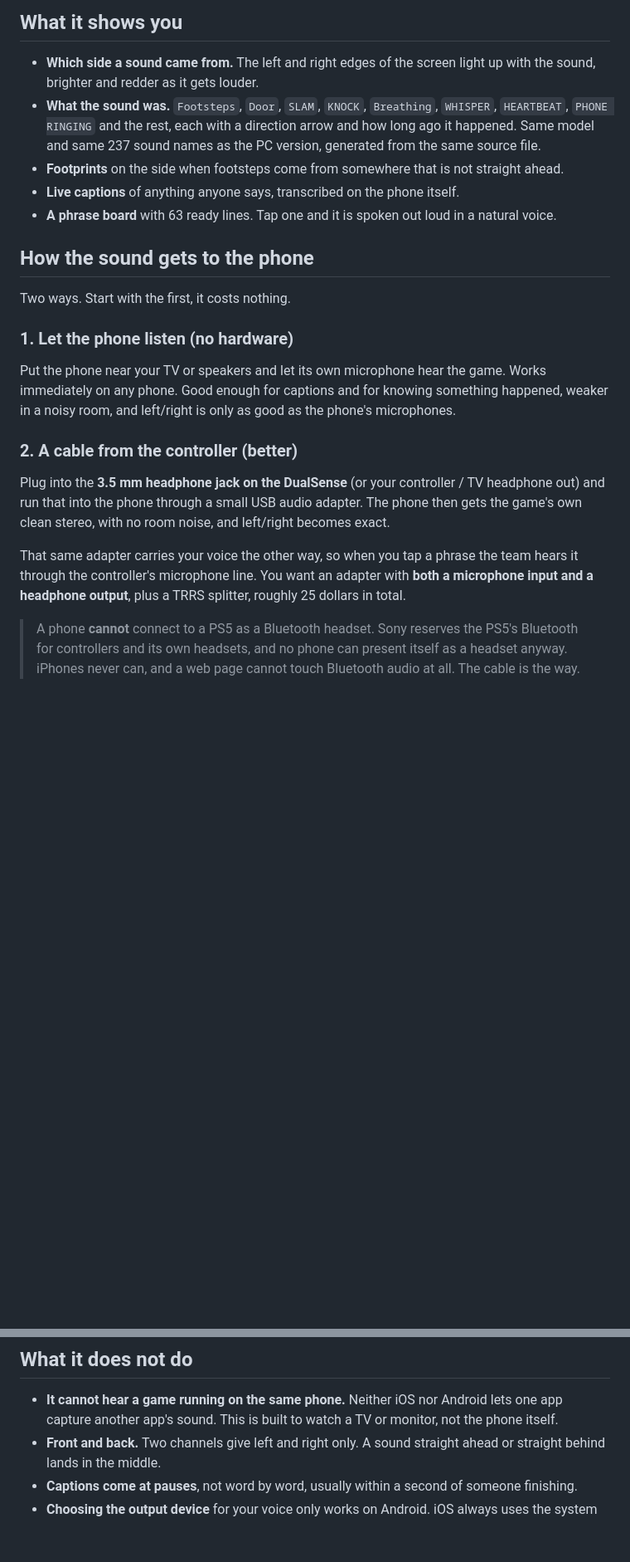
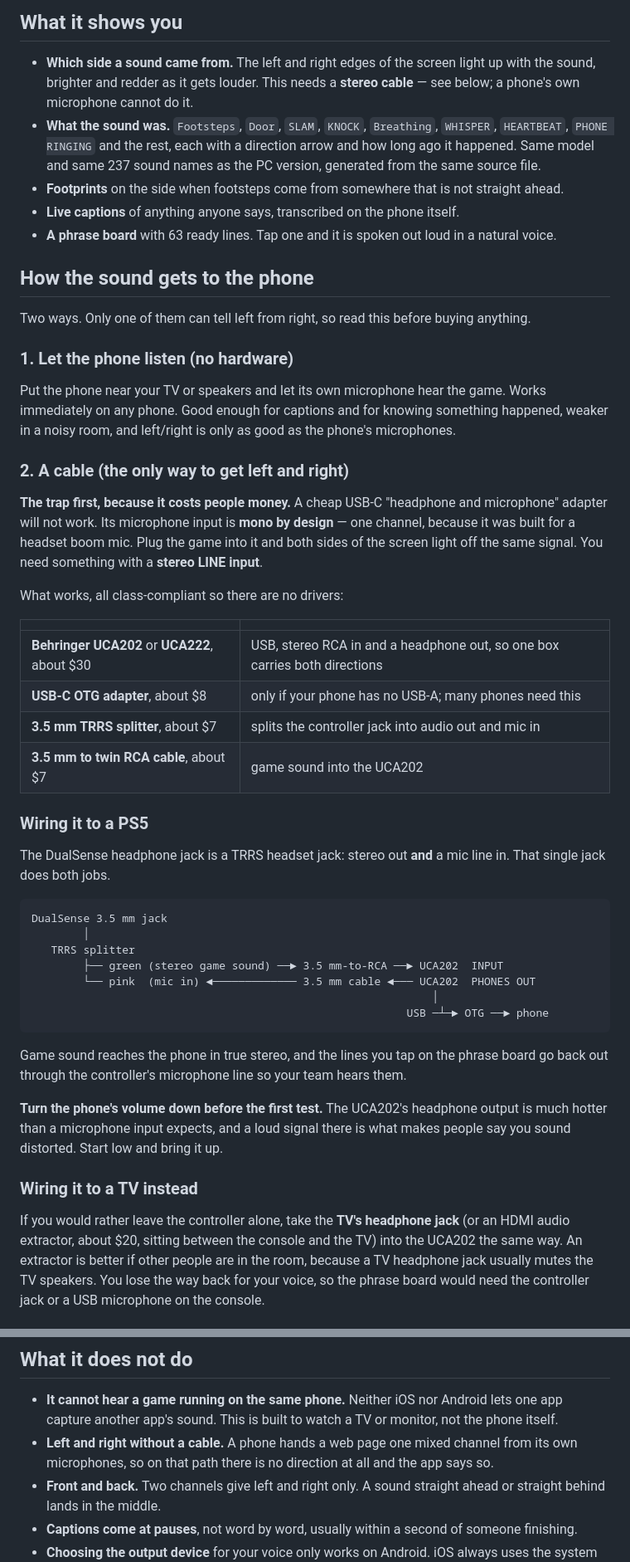
Before and after one commit to devarim28supply-afk/PhasmoSound-Mobile, a Markdown page: README.md, 2 parts joined by grey strips. Shown at 83% size. GitHub-like rendering; blank space fills up the shorter version.

Commit message:
README: the cable that actually gives stereo, and the adapter that does not
A headset adapter's microphone input is mono, so the cable path people would
naturally buy cannot produce left and right. Name the trap, give a wiring
diagram for the DualSense TRRS jack through a stereo line input, and stop the
feature list implying the phone's own microphone can do direction.

Co-Authored-By: Claude Opus 5 (1M context) <noreply@anthropic.com>
Claude-Session: https://claude.ai/code/session_01DYEdYhfdZPhVjqNTSW8Xgo

````diff
--- a/README.md
+++ b/README.md
@@ -18,7 +18,8 @@ home screen if you want it to feel like an app.
 ## What it shows you
 
 * **Which side a sound came from.** The left and right edges of the screen light up with the sound,
-  brighter and redder as it gets louder.
+  brighter and redder as it gets louder. This needs a **stereo cable** — see below; a phone's own
+  microphone cannot do it.
 * **What the sound was.** `Footsteps`, `Door`, `SLAM`, `KNOCK`, `Breathing`, `WHISPER`, `HEARTBEAT`,
   `PHONE RINGING` and the rest, each with a direction arrow and how long ago it happened. Same model
   and same 237 sound names as the PC version, generated from the same source file.
@@ -28,7 +29,7 @@ home screen if you want it to feel like an app.
 
 ## How the sound gets to the phone
 
-Two ways. Start with the first, it costs nothing.
+Two ways. Only one of them can tell left from right, so read this before buying anything.
 
 ### 1. Let the phone listen (no hardware)
 
@@ -36,16 +37,49 @@ Put the phone near your TV or speakers and let its own microphone hear the game.
 any phone. Good enough for captions and for knowing something happened, weaker in a noisy room, and
 left/right is only as good as the phone's microphones.
 
-### 2. A cable from the controller (better)
+### 2. A cable (the only way to get left and right)
 
-Plug into the **3.5 mm headphone jack on the DualSense** (or your controller / TV headphone out) and
-run that into the phone through a small USB audio adapter. The phone then gets the game's own clean
-stereo, with no room noise, and left/right becomes exact.
+**The trap first, because it costs people money.** A cheap USB-C "headphone and microphone"
+adapter will not work. Its microphone input is **mono by design** — one channel, because it was
+built for a headset boom mic. Plug the game into it and both sides of the screen light off the
+same signal. You need something with a **stereo LINE input**.
 
-That same adapter carries your voice the other way, so when you tap a phrase the team hears it
-through the controller's microphone line. You want an adapter with **both a microphone input and a
-headphone output**, plus a TRRS splitter, roughly 25 dollars in total.
+What works, all class-compliant so there are no drivers:
 
-> A phone **cannot** connect to a PS5 as a Bluetooth headset. Sony reserves the PS5's Bluetooth for
-> controllers and its own headsets, and no phone can present itself as a headset anyway. iPhones
-> never can, and a web page cannot touch Bluetooth audio at all. The cable is the way.
+| | |
+|---|---|
+| **Behringer UCA202** or **UCA222**, about $30 | USB, stereo RCA in and a headphone out, so one box carries both directions |
+| **USB-C OTG adapter**, about $8 | only if your phone has no USB-A; many phones need this |
+| **3.5 mm TRRS splitter**, about $7 | splits the controller jack into audio out and mic in |
+| **3.5 mm to twin RCA cable**, about $7 | game sound into the UCA202 |
+
+### Wiring it to a PS5
+
+The DualSense headphone jack is a TRRS headset jack: stereo out **and** a mic line in. That single
+jack does both jobs.
+
+```
+DualSense 3.5 mm jack
+        │
+   TRRS splitter
+        ├── green (stereo game sound) ──► 3.5 mm-to-RCA ──► UCA202  INPUT
+        └── pink  (mic in) ◄───────────── 3.5 mm cable ◄─── UCA202  PHONES OUT
+                                                              │
+                                                          USB ─┴─► OTG ──► phone
+```
+
+Game sound reaches the phone in true stereo, and the lines you tap on the phrase board go back out
+through the controller's microphone line so your team hears them.
+
+**Turn the phone's volume down before the first test.** The UCA202's headphone output is much
+hotter than a microphone input expects, and a loud signal there is what makes people say you sound
+distorted. Start low and bring it up.
+
+### Wiring it to a TV instead
+
+If you would rather leave the controller alone, take the **TV's headphone jack** (or an HDMI audio
+extractor, about $20, sitting between the console and the TV) into the UCA202 the same way. An
+extractor is better if other people are in the room, because a TV headphone jack usually mutes the
+TV speakers. You lose the way back for your voice, so the phrase board would need the controller
+jack or a USB microphone on the console.
+
@@ -85,6 +135,8 @@ they were watching.
 
 * **It cannot hear a game running on the same phone.** Neither iOS nor Android lets one app capture
   another app's sound. This is built to watch a TV or monitor, not the phone itself.
+* **Left and right without a cable.** A phone hands a web page one mixed channel from its own
+  microphones, so on that path there is no direction at all and the app says so.
 * **Front and back.** Two channels give left and right only. A sound straight ahead or straight
   behind lands in the middle.
 * **Captions come at pauses**, not word by word, usually within a second of someone finishing.
````
Also changed, not shown: other parts of README.md (+16 -0 lines).
